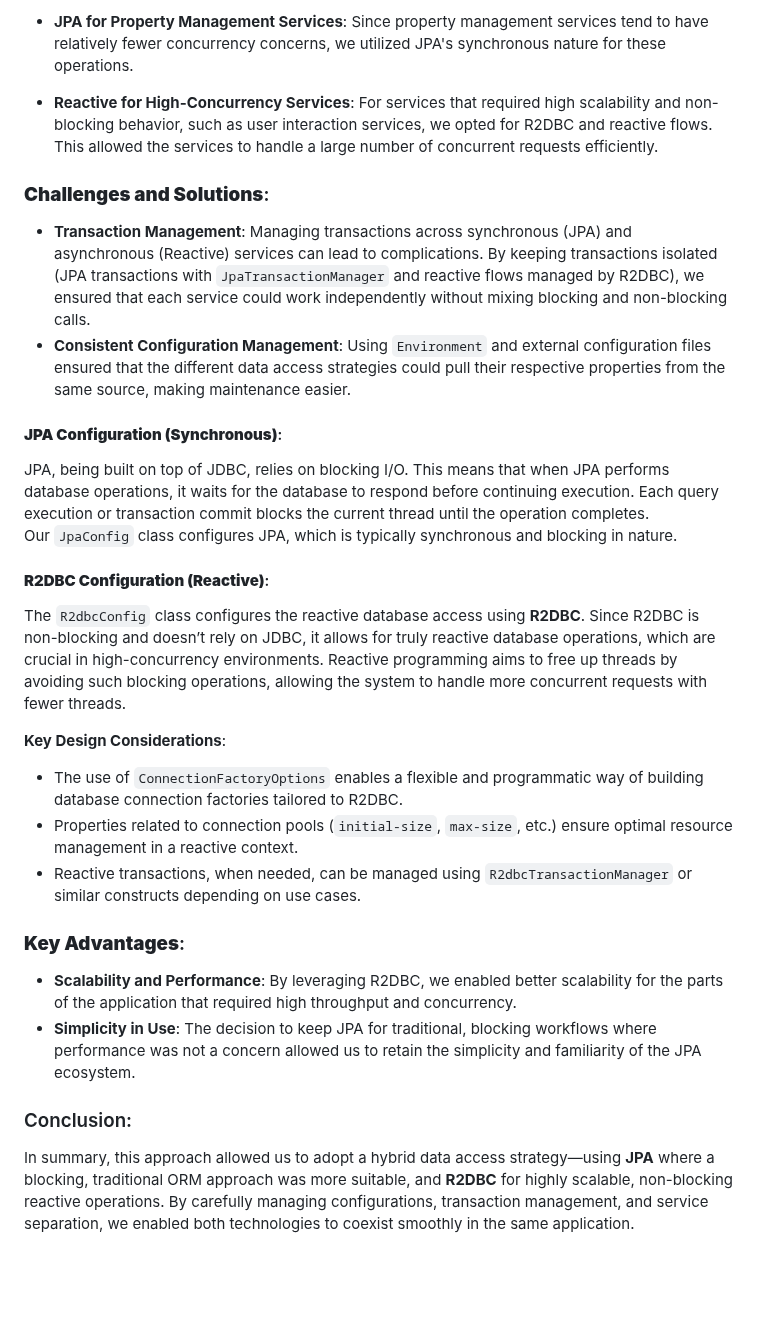
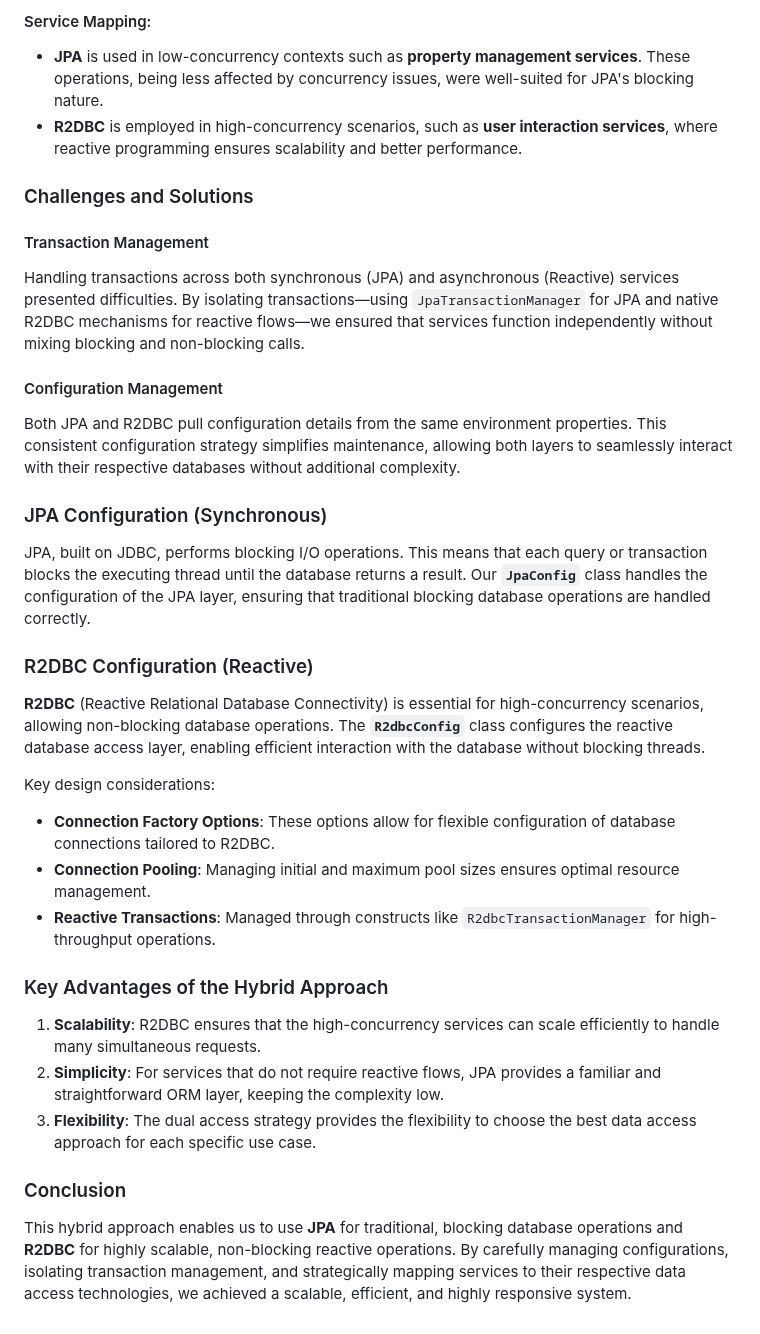
Before and after one commit to cheeksnpeeps/cloudsuites, a Markdown page: modules/amenity-module/Amenity Booking and Calendar Service (Reactive Approach).md, the part around one of its changes. Drawn GitHub-style; blank space fills up the shorter version.

```diff
--- a/modules/amenity-module/Amenity Booking and Calendar Service (Reactive Approach).md
+++ b/modules/amenity-module/Amenity Booking and Calendar Service (Reactive Approach).md
@@ -43,28 +51,32 @@ To successfully enable both **JPA** and **Reactive** approaches to coexist in th
 
-   - **JPA for Property Management Services**: Since property management services tend to have relatively fewer concurrency concerns, we utilized JPA's synchronous nature for these operations.
-   - **Reactive for High-Concurrency Services**: For services that required high scalability and non-blocking behavior, such as user interaction services, we opted for R2DBC and reactive flows. This allowed the services to handle a large number of concurrent requests efficiently.
+#### Service Mapping:
+- **JPA** is used in low-concurrency contexts such as **property management services**. These operations, being less affected by concurrency issues, were well-suited for JPA's blocking nature.
+- **R2DBC** is employed in high-concurrency scenarios, such as **user interaction services**, where reactive programming ensures scalability and better performance.
 
-### **Challenges and Solutions**:
-   - **Transaction Management**: Managing transactions across synchronous (JPA) and asynchronous (Reactive) services can lead to complications. By keeping transactions isolated (JPA transactions with `JpaTransactionManager` and reactive flows managed by R2DBC), we ensured that each service could work independently without mixing blocking and non-blocking calls.
-   - **Consistent Configuration Management**: Using `Environment` and external configuration files ensured that the different data access strategies could pull their respective properties from the same source, making maintenance easier.
+### Challenges and Solutions
 
-#### **JPA Configuration (Synchronous)**:
-JPA, being built on top of JDBC, relies on blocking I/O. This means that when JPA performs database operations, it waits for the database to respond before continuing execution.
-Each query execution or transaction commit blocks the current thread until the operation completes.
-Our `JpaConfig` class configures JPA, which is typically synchronous and blocking in nature.
+#### Transaction Management
+Handling transactions across both synchronous (JPA) and asynchronous (Reactive) services presented difficulties. By isolating transactions—using `JpaTransactionManager` for JPA and native R2DBC mechanisms for reactive flows—we ensured that services function independently without mixing blocking and non-blocking calls.
 
-#### **R2DBC Configuration (Reactive)**:
-   The `R2dbcConfig` class configures the reactive database access using **R2DBC**. Since R2DBC is non-blocking and doesn’t rely on JDBC, it allows for truly reactive database operations, which are crucial in high-concurrency environments.
-  Reactive programming aims to free up threads by avoiding such blocking operations, allowing the system to handle more concurrent requests with fewer threads.
+#### Configuration Management
+Both JPA and R2DBC pull configuration details from the same environment properties. This consistent configuration strategy simplifies maintenance, allowing both layers to seamlessly interact with their respective databases without additional complexity.
 
-**Key Design Considerations**:
-   - The use of `ConnectionFactoryOptions` enables a flexible and programmatic way of building database connection factories tailored to R2DBC.
-   - Properties related to connection pools (`initial-size`, `max-size`, etc.) ensure optimal resource management in a reactive context.
-   - Reactive transactions, when needed, can be managed using `R2dbcTransactionManager` or similar constructs depending on use cases.
+### JPA Configuration (Synchronous)
+JPA, built on JDBC, performs blocking I/O operations. This means that each query or transaction blocks the executing thread until the database returns a result. Our **`JpaConfig`** class handles the configuration of the JPA layer, ensuring that traditional blocking database operations are handled correctly.
 
-### **Key Advantages**:
-   - **Scalability and Performance**: By leveraging R2DBC, we enabled better scalability for the parts of the application that required high throughput and concurrency.
-   - **Simplicity in Use**: The decision to keep JPA for traditional, blocking workflows where performance was not a concern allowed us to retain the simplicity and familiarity of the JPA ecosystem.
+### R2DBC Configuration (Reactive)
+**R2DBC** (Reactive Relational Database Connectivity) is essential for high-concurrency scenarios, allowing non-blocking database operations. The **`R2dbcConfig`** class configures the reactive database access layer, enabling efficient interaction with the database without blocking threads.
 
-### Conclusion:
-In summary, this approach allowed us to adopt a hybrid data access strategy—using **JPA** where a blocking, traditional ORM approach was more suitable, and **R2DBC** for highly scalable, non-blocking reactive operations. By carefully managing configurations, transaction management, and service separation, we enabled both technologies to coexist smoothly in the same application.
+Key design considerations:
+- **Connection Factory Options**: These options allow for flexible configuration of database connections tailored to R2DBC.
+- **Connection Pooling**: Managing initial and maximum pool sizes ensures optimal resource management.
+- **Reactive Transactions**: Managed through constructs like `R2dbcTransactionManager` for high-throughput operations.
+
+### Key Advantages of the Hybrid Approach
+
+1. **Scalability**: R2DBC ensures that the high-concurrency services can scale efficiently to handle many simultaneous requests.
+2. **Simplicity**: For services that do not require reactive flows, JPA provides a familiar and straightforward ORM layer, keeping the complexity low.
+3. **Flexibility**: The dual access strategy provides the flexibility to choose the best data access approach for each specific use case.
+
+### Conclusion
+This hybrid approach enables us to use **JPA** for traditional, blocking database operations and **R2DBC** for highly scalable, non-blocking reactive operations. By carefully managing configurations, isolating transaction management, and strategically mapping services to their respective data access technologies, we achieved a scalable, efficient, and highly responsive system.
```
Also changed, not shown: other parts of modules/amenity-module/Amenity Booking and Calendar Service (Reactive Approach).md (+30 -22 lines).
